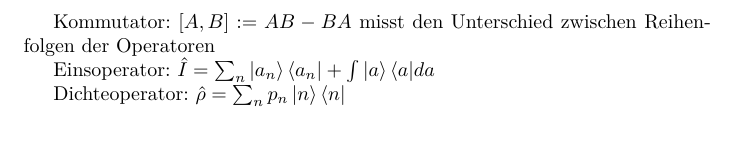
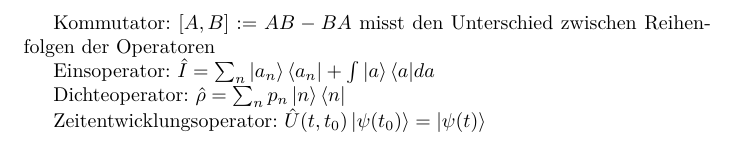
Before and after one commit to woskar/physics, a LaTeX document (ptp4/ptp4.tex): part of page 2 of 2, cut so that both start at the same text. Compiled offline with pdfLaTeX.

Commit message:
new operator

```diff
--- a/ptp4/ptp4.tex
+++ b/ptp4/ptp4.tex
@@ -51,6 +51,6 @@ Einsoperator: $\hat{I}=\sum_n{\ket{a_n}\bra{a_n}} + \int{\ket{a}\bra{a}}da$
 
 Dichteoperator: $\hat{\rho}=\sum_n{p_n \ket{n}\bra{n}}$
 
-
+Zeitentwicklungsoperator: $\hat{U}(t, t_0)\ket{\psi(t_0)} = \ket{\psi(t)}$
 
 \end{document}
```
Also changed, not shown: ptp4/ptp4.pdf, 2 other files.
